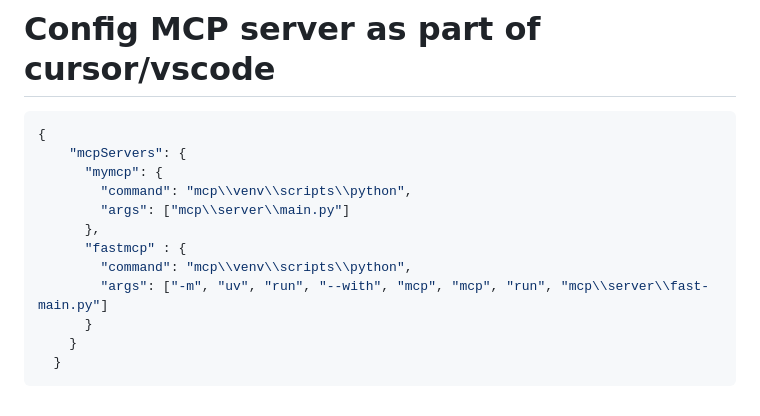
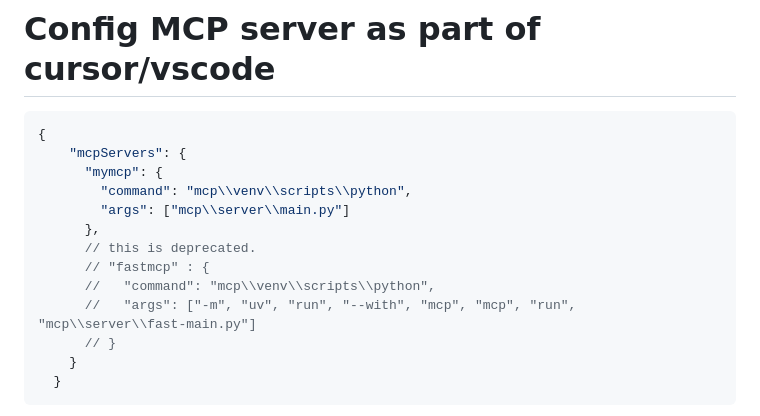
Before and after one commit to plusplusoneplusplus/mcp, a Markdown page: README.md, the part around the change. Drawn GitHub-style.

````diff
--- a/README.md
+++ b/README.md
@@ -191,10 +191,11 @@ if %ERRORLEVEL% EQU 0 (
         "command": "mcp\\venv\\scripts\\python",
         "args": ["mcp\\server\\main.py"]
       },
-      "fastmcp" : {
-        "command": "mcp\\venv\\scripts\\python",
-        "args": ["-m", "uv", "run", "--with", "mcp", "mcp", "run", "mcp\\server\\fast-main.py"]
-      }
+      // this is deprecated.
+      // "fastmcp" : {
+      //   "command": "mcp\\venv\\scripts\\python",
+      //   "args": ["-m", "uv", "run", "--with", "mcp", "mcp", "run", "mcp\\server\\fast-main.py"]
+      // }
     }
   }
 ```
````
